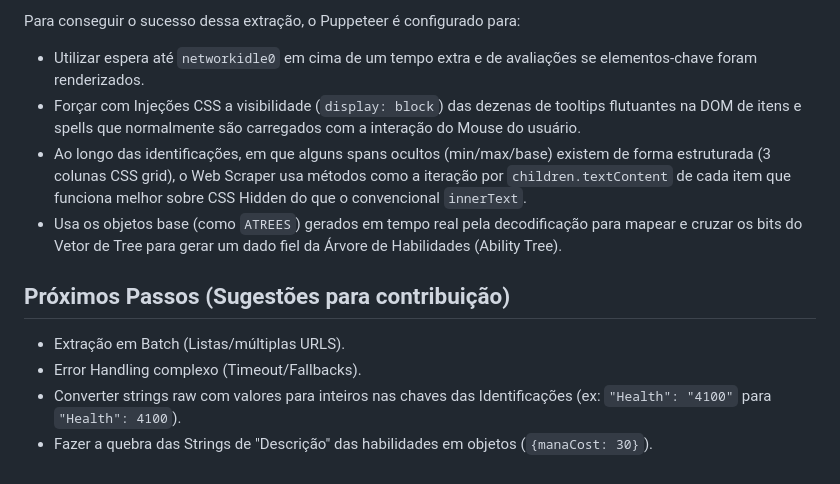
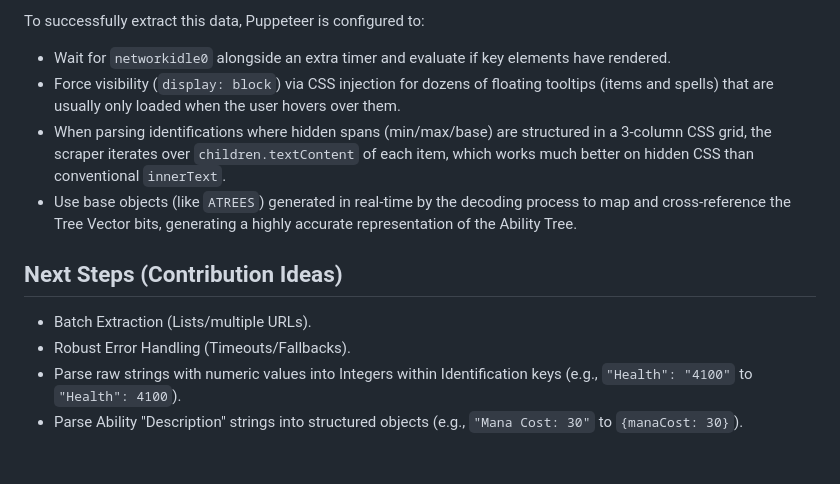
Before and after one commit to RickkCastro/WynnExtractor, a Markdown page: README.md, the part around one of its changes. Drawn GitHub-style.

```diff
--- a/README.md
+++ b/README.md
@@ -65,12 +65,12 @@ Como o WynnBuilder baseia a representação da build via **decodificação de um
 
-Para conseguir o sucesso dessa extração, o Puppeteer é configurado para:
-* Utilizar espera até `networkidle0` em cima de um tempo extra e de avaliações se elementos-chave foram renderizados.
-* Forçar com Injeções CSS a visibilidade (`display: block`) das dezenas de tooltips flutuantes na DOM de itens e spells que normalmente são carregados com a interação do Mouse do usuário.
-* Ao longo das identificações, em que alguns spans ocultos (min/max/base) existem de forma estruturada (3 colunas CSS grid), o Web Scraper usa métodos como a iteração por `children.textContent` de cada item que funciona melhor sobre CSS Hidden do que o convencional `innerText`.
-* Usa os objetos base (como `ATREES`) gerados em tempo real pela decodificação para mapear e cruzar os bits do Vetor de Tree para gerar um dado fiel da Árvore de Habilidades (Ability Tree).
+To successfully extract this data, Puppeteer is configured to:
+* Wait for `networkidle0` alongside an extra timer and evaluate if key elements have rendered.
+* Force visibility (`display: block`) via CSS injection for dozens of floating tooltips (items and spells) that are usually only loaded when the user hovers over them.
+* When parsing identifications where hidden spans (min/max/base) are structured in a 3-column CSS grid, the scraper iterates over `children.textContent` of each item, which works much better on hidden CSS than conventional `innerText`.
+* Use base objects (like `ATREES`) generated in real-time by the decoding process to map and cross-reference the Tree Vector bits, generating a highly accurate representation of the Ability Tree.
 
-## Próximos Passos (Sugestões para contribuição)
-* Extração em Batch (Listas/múltiplas URLS).
-* Error Handling complexo (Timeout/Fallbacks).
-* Converter strings raw com valores para inteiros nas chaves das Identificações (ex: `"Health": "4100"` para `"Health": 4100`).
-* Fazer a quebra das Strings de "Descrição" das habilidades em objetos (`{manaCost: 30}`).
+## Next Steps (Contribution Ideas)
+* Batch Extraction (Lists/multiple URLs).
+* Robust Error Handling (Timeouts/Fallbacks).
+* Parse raw strings with numeric values into Integers within Identification keys (e.g., `"Health": "4100"` to `"Health": 4100`).
+* Parse Ability "Description" strings into structured objects (e.g., `"Mana Cost: 30"` to `{manaCost: 30}`).
```
Also changed, not shown: other parts of README.md (+35 -35 lines).
